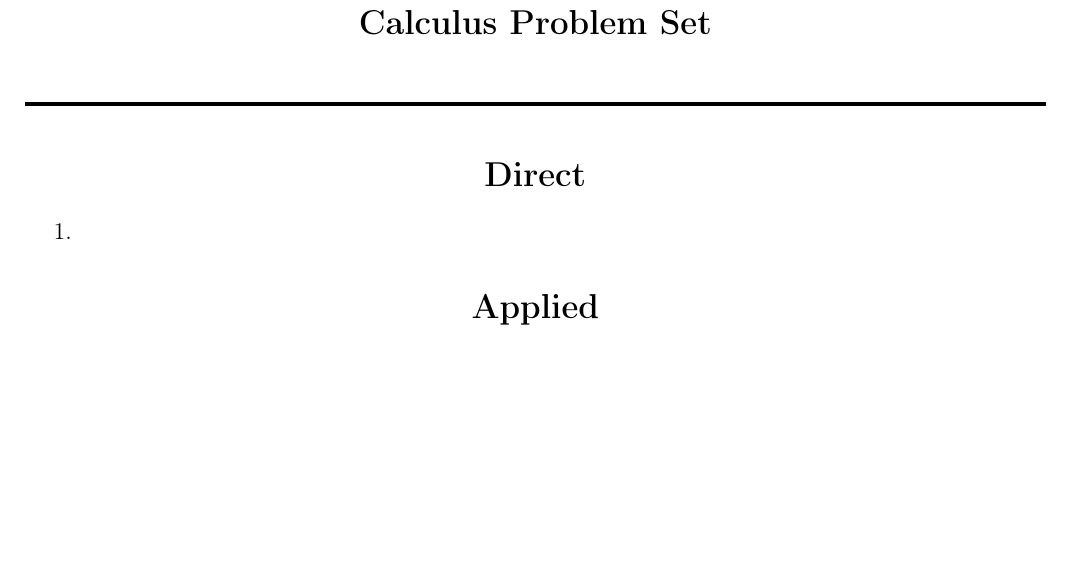
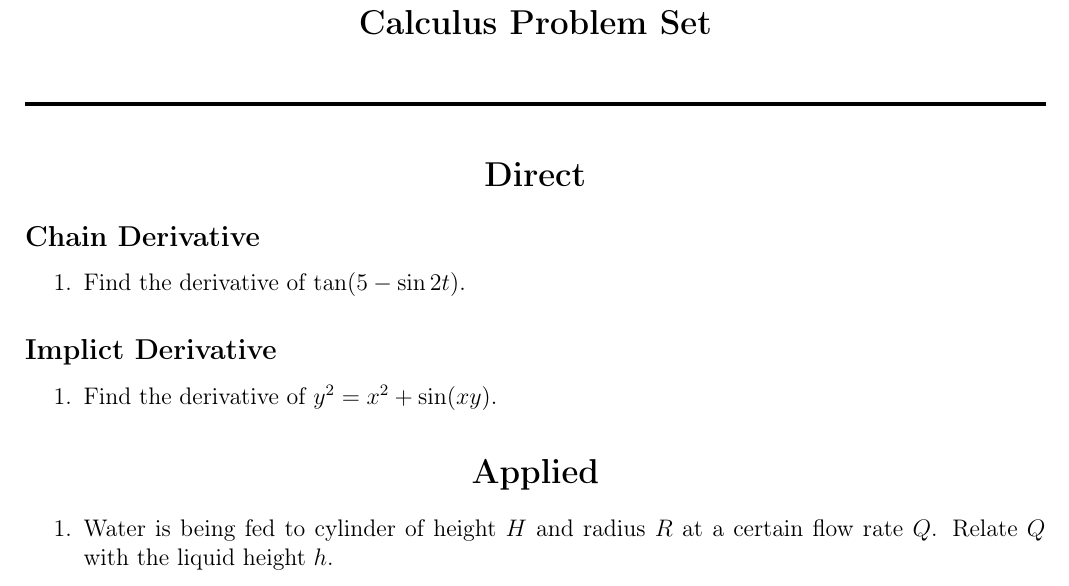
Before and after one commit to vignesh-TG/math-preliminaries, a LaTeX document (Calculus.tex): part of the page, cut so that both start at the same text, the shorter picture padded with empty space. Compiled offline with pdfLaTeX.

Commit message:
Added few problems

```diff
--- a/Calculus.tex
+++ b/Calculus.tex
@@ -61,8 +61,16 @@
 %%%%%%%%%%%%%%%%%%%%%%%%%%%%%%%%%%%%%%%%%%%%%%%%
 \vspace{-0.5cm}
 \section*{\centering Direct}
+\subsection*{Chain Derivative}
 \begin{enumerate}
-\item
+\item Find the derivative of $\tan(5-\sin 2t)$.
+\end{enumerate}
+\subsection*{Implict Derivative}
+\begin{enumerate}
+\item Find the derivative of $y^2 = x^2 + \sin(xy)$.
 \end{enumerate}
 \section*{\centering Applied}
+\begin{enumerate}
+  \item Water is being fed to cylinder of height $H$ and radius $R$ at a certain flow rate $Q$. Relate $Q$ with the liquid height $h$.
+  \end{enumerate}
 \end{document}
```
